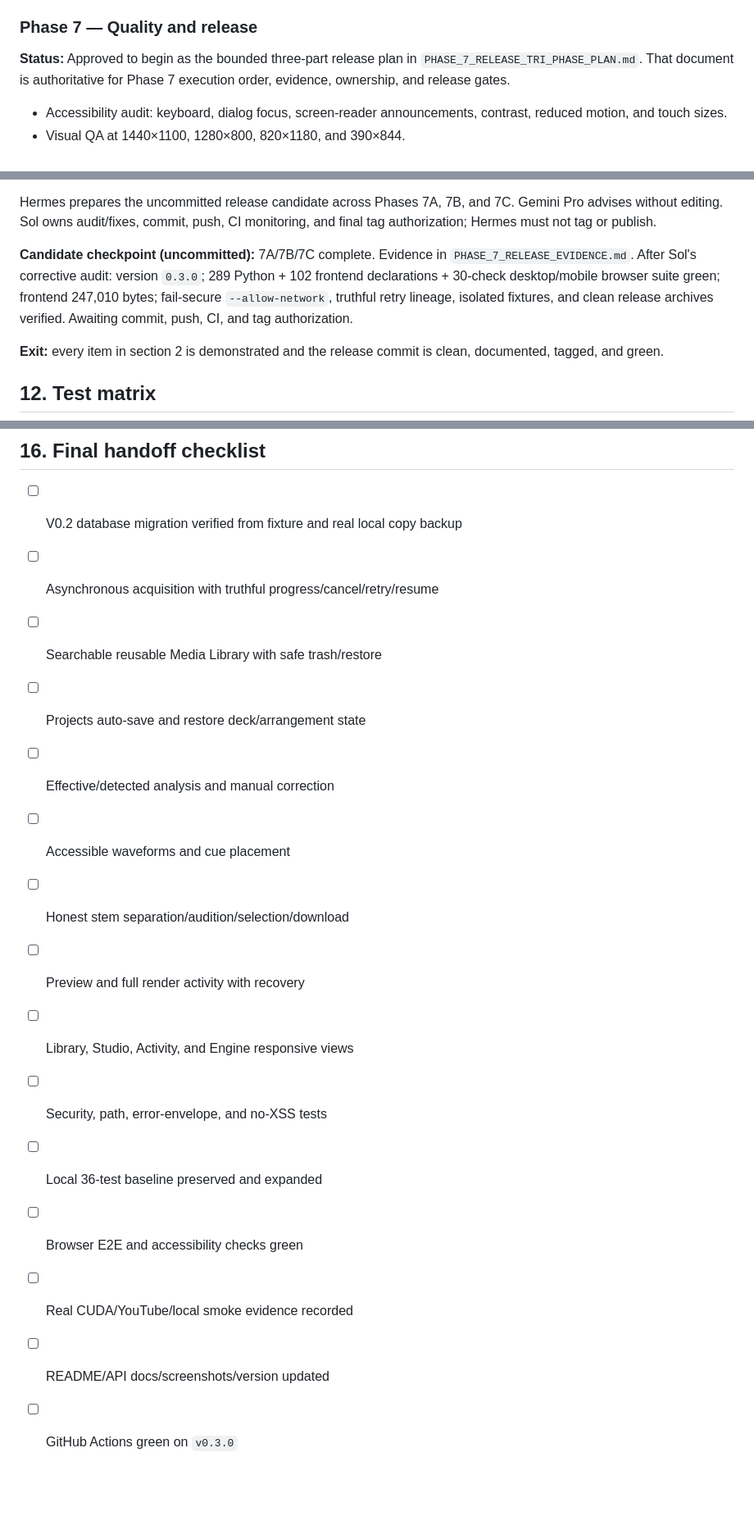
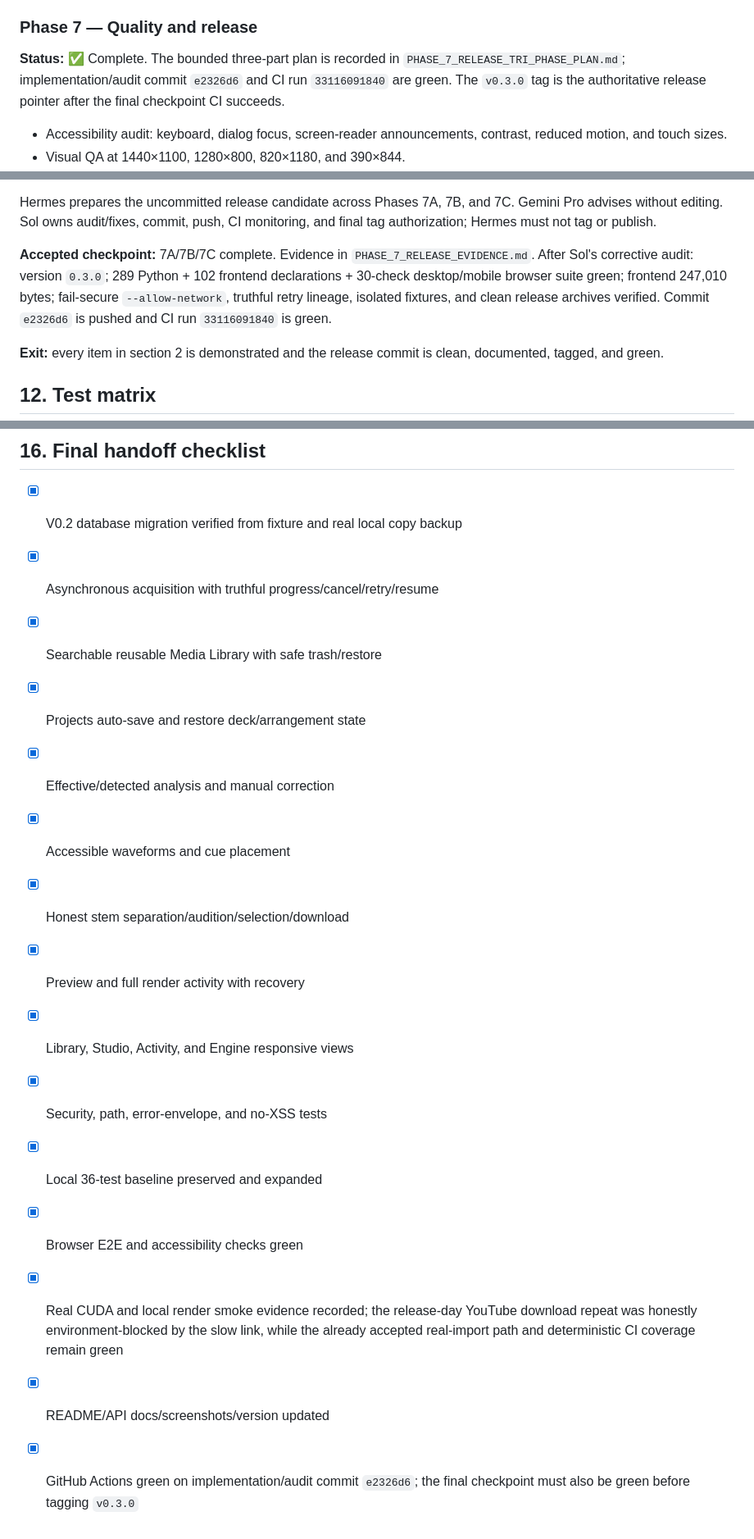
Before and after one commit to 888noonie/2become1, a Markdown page: V0.3_IMPLEMENTATION_PLAN.md, 3 parts joined by grey strips. Shown at 82% size. GitHub-like rendering; blank space fills up the shorter version.

Commit message:
Record V0.3 release acceptance

```diff
--- a/V0.3_IMPLEMENTATION_PLAN.md
+++ b/V0.3_IMPLEMENTATION_PLAN.md
@@ -606,9 +606,10 @@ timelines and three-plus-track composition remain explicitly deferred to V0.4.
 
 ### Phase 7 — Quality and release
 
-**Status:** Approved to begin as the bounded three-part release plan in
-`PHASE_7_RELEASE_TRI_PHASE_PLAN.md`. That document is authoritative for Phase 7
-execution order, evidence, ownership, and release gates.
+**Status:** ✅ Complete. The bounded three-part plan is recorded in
+`PHASE_7_RELEASE_TRI_PHASE_PLAN.md`; implementation/audit commit `e2326d6` and
+CI run `33116091840` are green. The `v0.3.0` tag is the authoritative release
+pointer after the final checkpoint CI succeeds.
 
 - Accessibility audit: keyboard, dialog focus, screen-reader announcements,
   contrast, reduced motion, and touch sizes.
@@ -626,12 +627,12 @@ Hermes prepares the uncommitted release candidate across Phases 7A, 7B, and 7C.
 Gemini Pro advises without editing. Sol owns audit/fixes, commit, push, CI
 monitoring, and final tag authorization; Hermes must not tag or publish.
 
-**Candidate checkpoint (uncommitted):** 7A/7B/7C complete. Evidence in
+**Accepted checkpoint:** 7A/7B/7C complete. Evidence in
 `PHASE_7_RELEASE_EVIDENCE.md`. After Sol's corrective audit: version `0.3.0`;
 289 Python + 102 frontend declarations + 30-check desktop/mobile browser suite
 green; frontend 247,010 bytes; fail-secure `--allow-network`, truthful retry
-lineage, isolated fixtures, and clean release archives verified. Awaiting
-commit, push, CI, and tag authorization.
+lineage, isolated fixtures, and clean release archives verified. Commit
+`e2326d6` is pushed and CI run `33116091840` is green.
 
 **Exit:** every item in section 2 is demonstrated and the release commit is
 clean, documented, tagged, and green.
@@ -743,18 +744,22 @@ Hermes should:
 
 ## 16. Final handoff checklist
 
-- [ ] V0.2 database migration verified from fixture and real local copy backup
-- [ ] Asynchronous acquisition with truthful progress/cancel/retry/resume
-- [ ] Searchable reusable Media Library with safe trash/restore
-- [ ] Projects auto-save and restore deck/arrangement state
-- [ ] Effective/detected analysis and manual correction
-- [ ] Accessible waveforms and cue placement
-- [ ] Honest stem separation/audition/selection/download
-- [ ] Preview and full render activity with recovery
-- [ ] Library, Studio, Activity, and Engine responsive views
-- [ ] Security, path, error-envelope, and no-XSS tests
-- [ ] Local 36-test baseline preserved and expanded
-- [ ] Browser E2E and accessibility checks green
-- [ ] Real CUDA/YouTube/local smoke evidence recorded
-- [ ] README/API docs/screenshots/version updated
-- [ ] GitHub Actions green on `v0.3.0`
+- [x] V0.2 database migration verified from fixture and real local copy backup
+- [x] Asynchronous acquisition with truthful progress/cancel/retry/resume
+- [x] Searchable reusable Media Library with safe trash/restore
+- [x] Projects auto-save and restore deck/arrangement state
+- [x] Effective/detected analysis and manual correction
+- [x] Accessible waveforms and cue placement
+- [x] Honest stem separation/audition/selection/download
+- [x] Preview and full render activity with recovery
+- [x] Library, Studio, Activity, and Engine responsive views
+- [x] Security, path, error-envelope, and no-XSS tests
+- [x] Local 36-test baseline preserved and expanded
+- [x] Browser E2E and accessibility checks green
+- [x] Real CUDA and local render smoke evidence recorded; the release-day
+  YouTube download repeat was honestly environment-blocked by the slow link,
+  while the already accepted real-import path and deterministic CI coverage
+  remain green
+- [x] README/API docs/screenshots/version updated
+- [x] GitHub Actions green on implementation/audit commit `e2326d6`; the final
+  checkpoint must also be green before tagging `v0.3.0`
```
Also changed, not shown: CODEX.md (+11 -12 lines), PHASE_7_RELEASE_EVIDENCE.md (+7 -3 lines).
